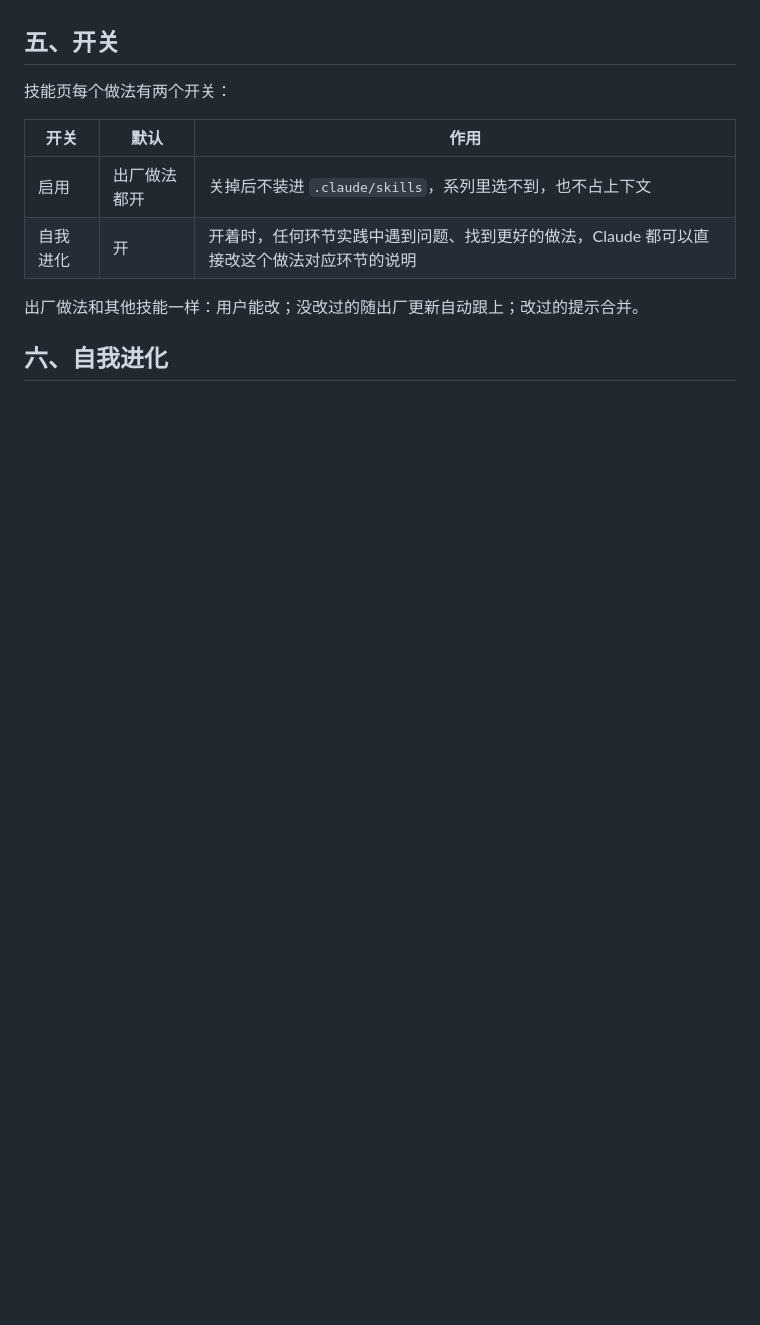
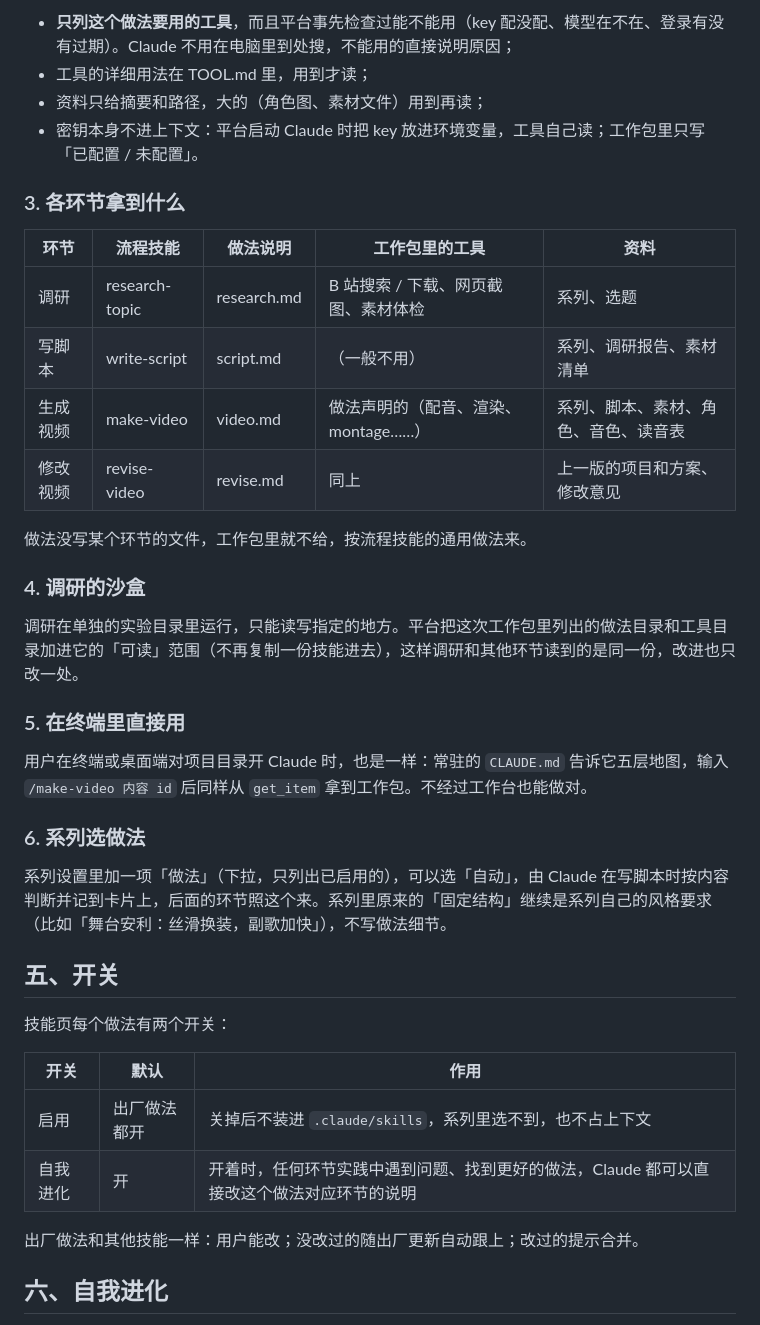
Before and after one commit to ymybxx/SoloMCN, a Markdown page: docs/craft-skills-plan.md, the part around one of its changes. GitHub-like rendering; blank space fills up the shorter version.

```diff
--- a/docs/craft-skills-plan.md
+++ b/docs/craft-skills-plan.md
@@ -94,3 +124,30 @@
+- **只列这个做法要用的工具**，而且平台事先检查过能不能用（key 配没配、模型在不在、登录有没有过期）。Claude 不用在电脑里到处搜，不能用的直接说明原因；
+- 工具的详细用法在 TOOL.md 里，用到才读；
+- 资料只给摘要和路径，大的（角色图、素材文件）用到再读；
+- 密钥本身不进上下文：平台启动 Claude 时把 key 放进环境变量，工具自己读；工作包里只写「已配置 / 未配置」。
+
+### 3. 各环节拿到什么
+
+| 环节 | 流程技能 | 做法说明 | 工作包里的工具 | 资料 |
+|---|---|---|---|---|
+| 调研 | research-topic | research.md | B 站搜索 / 下载、网页截图、素材体检 | 系列、选题 |
+| 写脚本 | write-script | script.md | （一般不用） | 系列、调研报告、素材清单 |
+| 生成视频 | make-video | video.md | 做法声明的（配音、渲染、montage……） | 系列、脚本、素材、角色、音色、读音表 |
+| 修改视频 | revise-video | revise.md | 同上 | 上一版的项目和方案、修改意见 |
+
+做法没写某个环节的文件，工作包里就不给，按流程技能的通用做法来。
+
+### 4. 调研的沙盒
+
+调研在单独的实验目录里运行，只能读写指定的地方。平台把这次工作包里列出的做法目录和工具目录加进它的「可读」范围（不再复制一份技能进去），这样调研和其他环节读到的是同一份，改进也只改一处。
+
+### 5. 在终端里直接用
+
+用户在终端或桌面端对项目目录开 Claude 时，也是一样：常驻的 `CLAUDE.md` 告诉它五层地图，输入 `/make-video 内容 id` 后同样从 `get_item` 拿到工作包。不经过工作台也能做对。
+
+### 6. 系列选做法
+
+系列设置里加一项「做法」（下拉，只列出已启用的），可以选「自动」，由 Claude 在写脚本时按内容判断并记到卡片上，后面的环节照这个来。系列里原来的「固定结构」继续是系列自己的风格要求（比如「舞台安利：丝滑换装，副歌加快」），不写做法细节。
 
 ## 五、开关
 
```
Also changed, not shown: other parts of docs/craft-skills-plan.md (+38 -8 lines).
